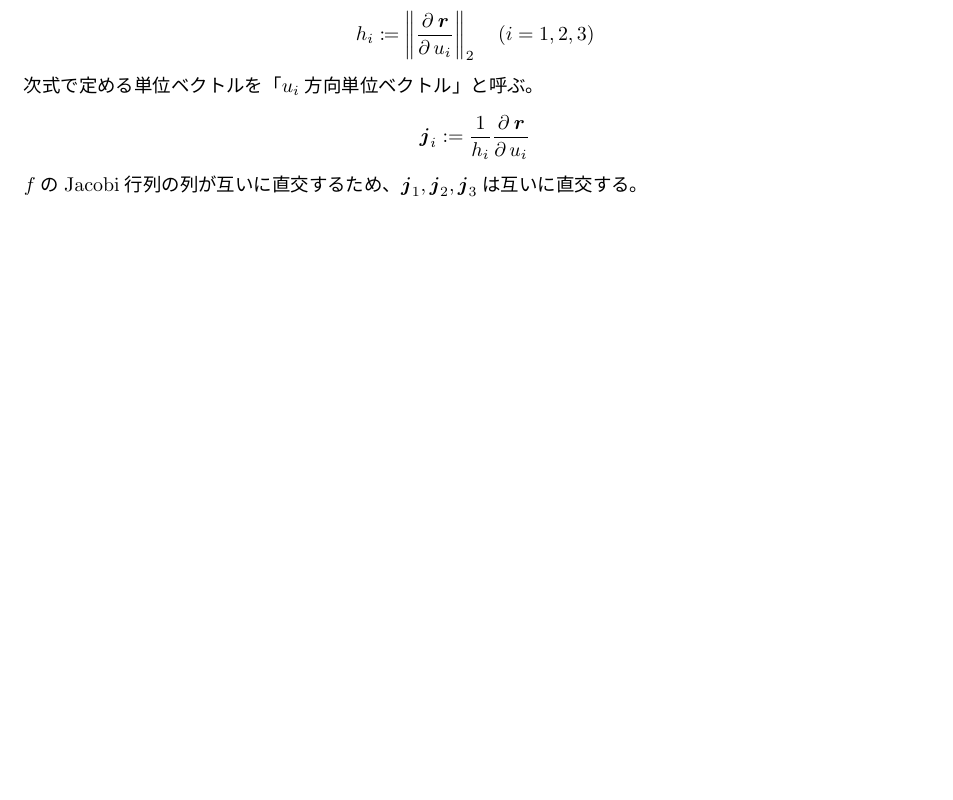
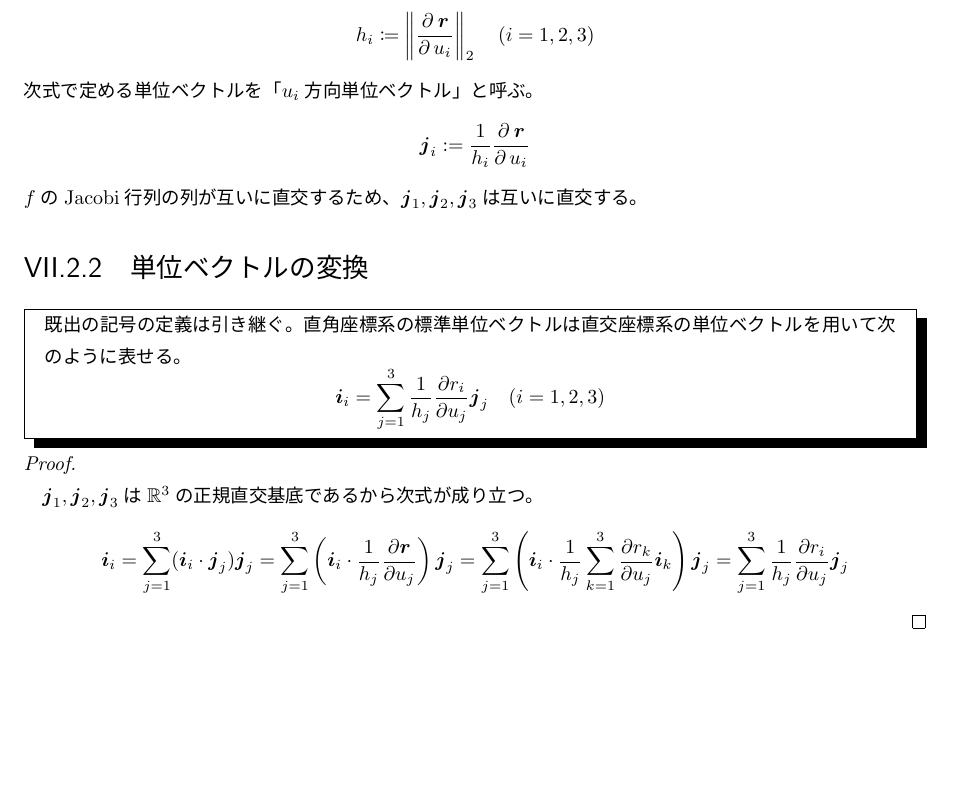
Before and after one commit to motchy869/Mathematics-Memorandum, a LaTeX book (数学備忘録.tex, which reads parts/vectorCalculus/vectorCalculus.tex): part of page 192 of 275, cut so that both start at the same text, the shorter picture padded with empty space. The pictures show the PDF file 数学備忘録.pdf that the author committed with the source.

Commit message:
feat: translation of unit vectors from Cartesian coordinate to general orthogonal coordinate

```diff
--- a/parts/vectorCalculus/vectorCalculus.tex
+++ b/parts/vectorCalculus/vectorCalculus.tex
@@ -414,6 +414,18 @@
 			次式で定める単位ベクトルを「$u_i$方向単位ベクトル」と呼ぶ。
 			\[ \bm{j}_i := \frac{1}{h_i}\partDeriv{\bm{r}}{u_i}{} \]
 			$f$のJacobi行列の列が互いに直交するため、$\bm{j}_1,\bm{j}_2,\bm{j}_3$は互いに直交する。
+		\section{単位ベクトルの変換}
+			\begin{shadebox}
+				既出の記号の定義は引き継ぐ。
+				直角座標系の標準単位ベクトルは直交座標系の単位ベクトルを用いて次のように表せる。
+				\[ \bm{i}_i = \sum_{j=1}^3 \frac{1}{h_j}\frac{\partial r_i}{\partial u_j}\bm{j}_j \quad (i=1,2,3) \]
+			\end{shadebox}
+			\begin{proof}
+				\quad\par
+				$\bm{j}_1,\bm{j}_2,\bm{j}_3$は$\realNumbers^3$の正規直交基底であるから次式が成り立つ。
+				\[ \bm{i}_i = \sum_{j=1}^3 (\bm{i}_i\cdot\bm{j}_j)\bm{j}_j = \sum_{j=1}^3 \left(\bm{i}_i\cdot\frac{1}{h_j}\frac{\partial \bm{r}}{\partial u_j}\right)\bm{j}_j = \sum_{j=1}^3 \left(\bm{i}_i\cdot\frac{1}{h_j}\sum_{k=1}^3\frac{\partial r_k}{\partial u_j}\bm{i}_k\right)\bm{j}_j \\
+				= \sum_{j=1}^3 \frac{1}{h_j}\frac{\partial r_i}{\partial u_j}\bm{j}_j \]
+			\end{proof}
 		\section{勾配}
 			\begin{shadebox}
 				既出の記号の定義は引き継ぐ。
```
Also changed, not shown: CHANGELOG.md, 数学備忘録.pdf.
